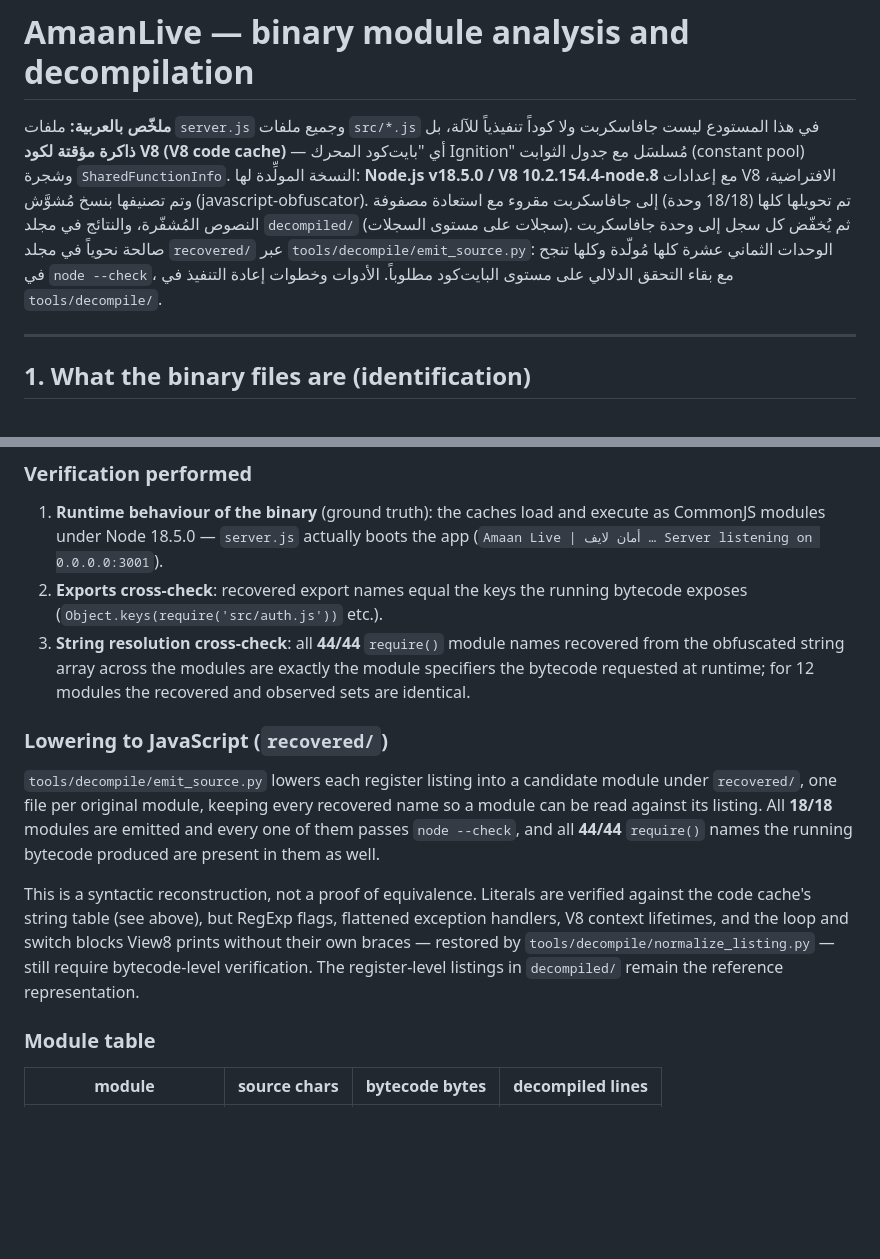
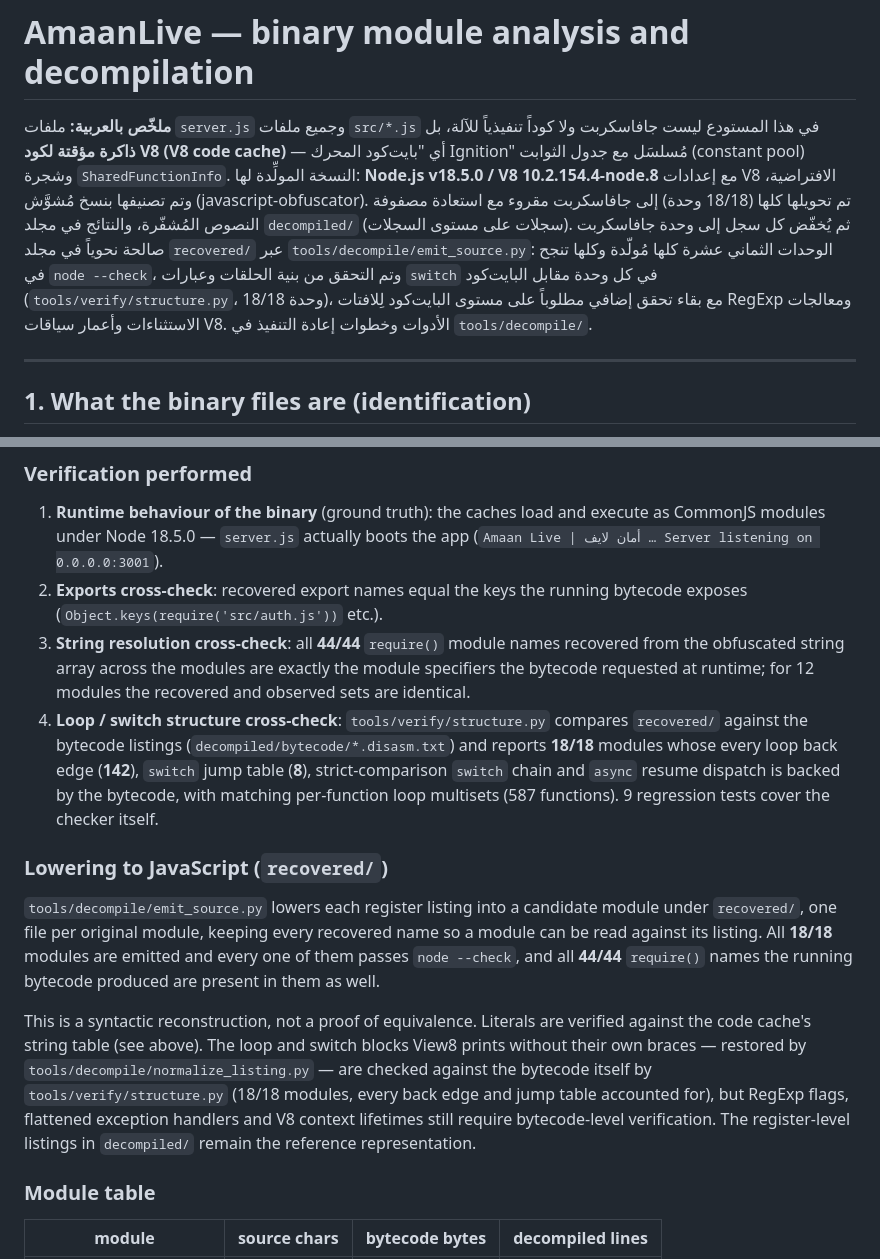
Before and after one commit to ibra77353/maanLive-extracted, a Markdown page: DECOMPILATION.md, 2 parts joined by grey strips. Drawn GitHub-style; blank space fills up the shorter version.

Commit message:
تحديث توثيق التحقق الهيكلي في ملفات التفكيك
Co-authored-by: base44-builder[bot] <245833847+base44-builder[bot]@users.noreply.github.com>

```diff
--- a/DECOMPILATION.md
+++ b/DECOMPILATION.md
@@ -1,6 +1,6 @@
 # AmaanLive — binary module analysis and decompilation
 
-**ملخّص بالعربية:** ملفات `server.js` وجميع ملفات `src/*.js` في هذا المستودع ليست جافاسكربت ولا كوداً تنفيذياً للآلة، بل **ذاكرة مؤقتة لكود V8 (V8 code cache)** — أي "بایت‌كود المحرك Ignition" مُسلسَل مع جدول الثوابت (constant pool) وشجرة `SharedFunctionInfo`. النسخة المولِّدة لها: **Node.js v18.5.0 / V8 10.2.154.4-node.8** مع إعدادات V8 الافتراضية، وتم تصنيفها بنسخ مُشوَّش (javascript-obfuscator). تم تحويلها كلها (18/18 وحدة) إلى جافاسكربت مقروء مع استعادة مصفوفة النصوص المُشفّرة، والنتائج في مجلد `decompiled/` (سجلات على مستوى السجلات). ثم يُخفّض كل سجل إلى وحدة جافاسكربت صالحة نحوياً في مجلد `recovered/` عبر `tools/decompile/emit_source.py`: الوحدات الثماني عشرة كلها مُولّدة وكلها تنجح في `node --check`، مع بقاء التحقق الدلالي على مستوى البايت‌كود مطلوباً. الأدوات وخطوات إعادة التنفيذ في `tools/decompile/`.
+**ملخّص بالعربية:** ملفات `server.js` وجميع ملفات `src/*.js` في هذا المستودع ليست جافاسكربت ولا كوداً تنفيذياً للآلة، بل **ذاكرة مؤقتة لكود V8 (V8 code cache)** — أي "بایت‌كود المحرك Ignition" مُسلسَل مع جدول الثوابت (constant pool) وشجرة `SharedFunctionInfo`. النسخة المولِّدة لها: **Node.js v18.5.0 / V8 10.2.154.4-node.8** مع إعدادات V8 الافتراضية، وتم تصنيفها بنسخ مُشوَّش (javascript-obfuscator). تم تحويلها كلها (18/18 وحدة) إلى جافاسكربت مقروء مع استعادة مصفوفة النصوص المُشفّرة، والنتائج في مجلد `decompiled/` (سجلات على مستوى السجلات). ثم يُخفّض كل سجل إلى وحدة جافاسكربت صالحة نحوياً في مجلد `recovered/` عبر `tools/decompile/emit_source.py`: الوحدات الثماني عشرة كلها مُولّدة وكلها تنجح في `node --check`، وتم التحقق من بنية الحلقات وعبارات `switch` في كل وحدة مقابل البايت‌كود (`tools/verify/structure.py`، 18/18 وحدة)، مع بقاء تحقق إضافي مطلوباً على مستوى البايت‌كود لِلافتات RegExp ومعالجات الاستثناءات وأعمار سياقات V8. الأدوات وخطوات إعادة التنفيذ في `tools/decompile/`.
 
 ---
 
@@ -108,6 +108,11 @@ Recovered content is the real application logic, e.g.
 3. **String resolution cross-check**: all **44/44** `require()` module names recovered from the obfuscated
    string array across the modules are exactly the module specifiers the bytecode requested at runtime;
    for 12 modules the recovered and observed sets are identical.
+4. **Loop / switch structure cross-check**: `tools/verify/structure.py` compares `recovered/` against the
+   bytecode listings (`decompiled/bytecode/*.disasm.txt`) and reports **18/18** modules whose every loop
+   back edge (**142**), `switch` jump table (**8**), strict-comparison `switch` chain and `async` resume
+   dispatch is backed by the bytecode, with matching per-function loop multisets (587 functions). 9
+   regression tests cover the checker itself.
 
 ### Lowering to JavaScript (`recovered/`)
 
@@ -117,10 +122,11 @@ against its listing. All **18/18** modules are emitted and every one of them pas
 and all **44/44** `require()` names the running bytecode produced are present in them as well.
 
 This is a syntactic reconstruction, not a proof of equivalence. Literals are verified against the code
-cache's string table (see above), but RegExp flags, flattened exception handlers, V8 context lifetimes,
-and the loop and switch blocks View8 prints without their own braces — restored by
-`tools/decompile/normalize_listing.py` — still require bytecode-level verification. The register-level
-listings in `decompiled/` remain the reference representation.
+cache's string table (see above). The loop and switch blocks View8 prints without their own braces —
+restored by `tools/decompile/normalize_listing.py` — are checked against the bytecode itself by
+`tools/verify/structure.py` (18/18 modules, every back edge and jump table accounted for), but RegExp
+flags, flattened exception handlers and V8 context lifetimes still require bytecode-level verification.
+The register-level listings in `decompiled/` remain the reference representation.
 
 ### Module table
 
```
Also changed, not shown: tools/decompile/README.md (+19 -2 lines).
